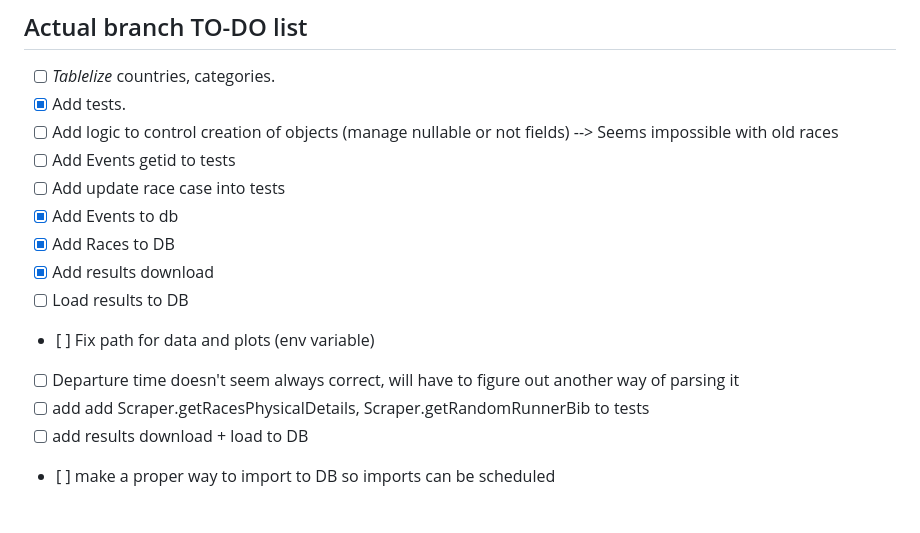
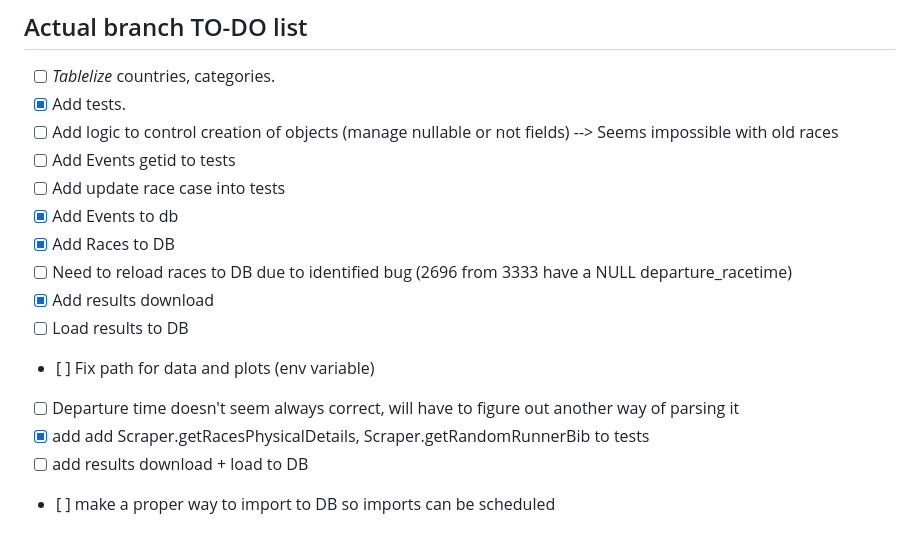
Before and after one commit to Victorivus/MLTrail, a Markdown page: README.md, the part around the change. Drawn GitHub-style.

```diff
--- a/README.md
+++ b/README.md
@@ -43,11 +43,12 @@ streamlit run front/app.py
 - [ ] Add update race case into tests
 - [X] Add Events to db
 - [X] Add Races to DB
+- [ ] Need to reload races to DB due to identified bug (2696 from 3333 have a NULL departure_racetime)
 - [X] Add results download
 - [ ] Load results to DB
 - [ ] Fix path for data and plots (env variable)
 - [ ] Departure time doesn't seem always correct, will have to figure out another way of parsing it
-- [ ] add add Scraper.getRacesPhysicalDetails, Scraper.getRandomRunnerBib to tests
+- [X] add add Scraper.getRacesPhysicalDetails, Scraper.getRandomRunnerBib to tests
 - [ ] add results download + load to DB
 - [ ] make a proper way to import to DB so imports can be scheduled
 
```
